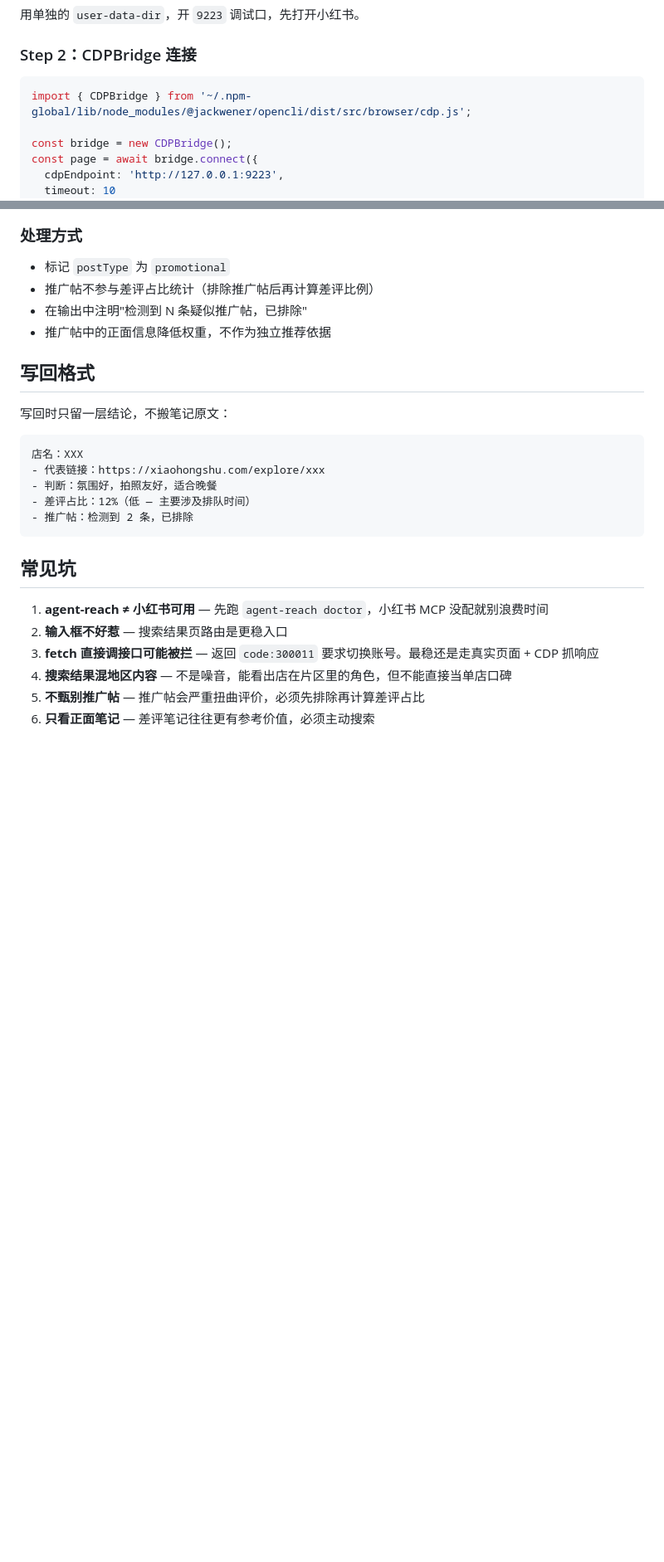
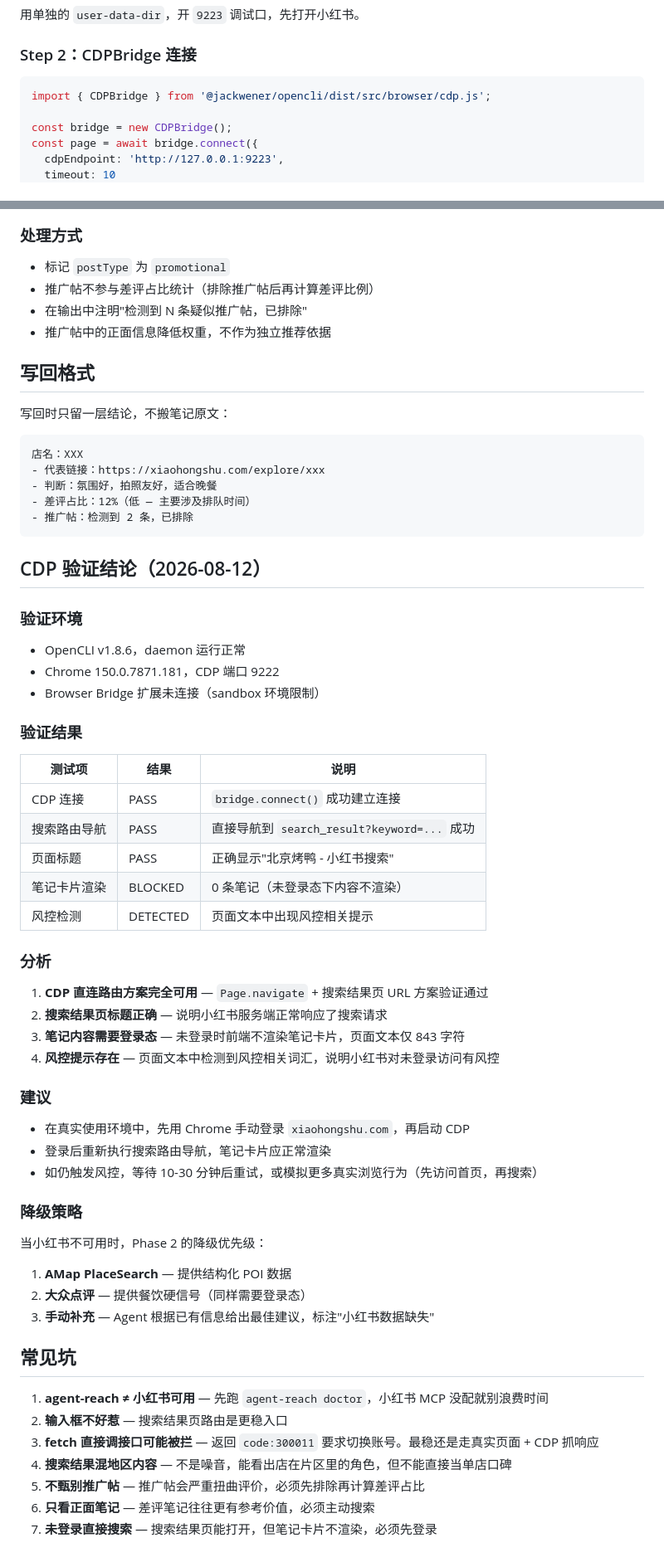
Before and after one commit to legend1607/travelassisstant, a Markdown page: references/xhs-research.md, 2 parts joined by grey strips. Shown at 83% size. GitHub-like rendering; blank space fills up the shorter version.

Commit message:
docs: 添加小红书 CDP 验证结论和降级策略

````diff
--- a/references/xhs-research.md
+++ b/references/xhs-research.md
@@ -68,7 +68,7 @@ opencli xiaohongshu search '玉ひで 东京' --limit 10 -f json
 ### Step 2：CDPBridge 连接
 
 ```js
-import { CDPBridge } from '~/.npm-global/lib/node_modules/@jackwener/opencli/dist/src/browser/cdp.js';
+import { CDPBridge } from '@jackwener/opencli/dist/src/browser/cdp.js';
 
 const bridge = new CDPBridge();
 const page = await bridge.connect({
@@ -198,6 +198,45 @@ document.querySelector('.author-container .username')?.innerText  // 作者
 - 推广帖：检测到 2 条，已排除
 ```
 
+## CDP 验证结论（2026-08-12）
+
+### 验证环境
+
+- OpenCLI v1.8.6，daemon 运行正常
+- Chrome 150.0.7871.181，CDP 端口 9222
+- Browser Bridge 扩展未连接（sandbox 环境限制）
+
+### 验证结果
+
+| 测试项 | 结果 | 说明 |
+|--------|------|------|
+| CDP 连接 | PASS | `bridge.connect()` 成功建立连接 |
+| 搜索路由导航 | PASS | 直接导航到 `search_result?keyword=...` 成功 |
+| 页面标题 | PASS | 正确显示"北京烤鸭 - 小红书搜索" |
+| 笔记卡片渲染 | BLOCKED | 0 条笔记（未登录态下内容不渲染） |
+| 风控检测 | DETECTED | 页面文本中出现风控相关提示 |
+
+### 分析
+
+1. **CDP 直连路由方案完全可用** — `Page.navigate` + 搜索结果页 URL 方案验证通过
+2. **搜索结果页标题正确** — 说明小红书服务端正常响应了搜索请求
+3. **笔记内容需要登录态** — 未登录时前端不渲染笔记卡片，页面文本仅 843 字符
+4. **风控提示存在** — 页面文本中检测到风控相关词汇，说明小红书对未登录访问有风控
+
+### 建议
+
+- 在真实使用环境中，先用 Chrome 手动登录 `xiaohongshu.com`，再启动 CDP
+- 登录后重新执行搜索路由导航，笔记卡片应正常渲染
+- 如仍触发风控，等待 10-30 分钟后重试，或模拟更多真实浏览行为（先访问首页，再搜索）
+
+### 降级策略
+
+当小红书不可用时，Phase 2 的降级优先级：
+
+1. **AMap PlaceSearch** — 提供结构化 POI 数据
+2. **大众点评** — 提供餐饮硬信号（同样需要登录态）
+3. **手动补充** — Agent 根据已有信息给出最佳建议，标注"小红书数据缺失"
+
 ## 常见坑
 
 1. **agent-reach ≠ 小红书可用** — 先跑 `agent-reach doctor`，小红书 MCP 没配就别浪费时间
@@ -206,3 +245,4 @@ document.querySelector('.author-container .username')?.innerText  // 作者
 4. **搜索结果混地区内容** — 不是噪音，能看出店在片区里的角色，但不能直接当单店口碑
 5. **不甄别推广帖** — 推广帖会严重扭曲评价，必须先排除再计算差评占比
 6. **只看正面笔记** — 差评笔记往往更有参考价值，必须主动搜索
+7. **未登录直接搜索** — 搜索结果页能打开，但笔记卡片不渲染，必须先登录
````
